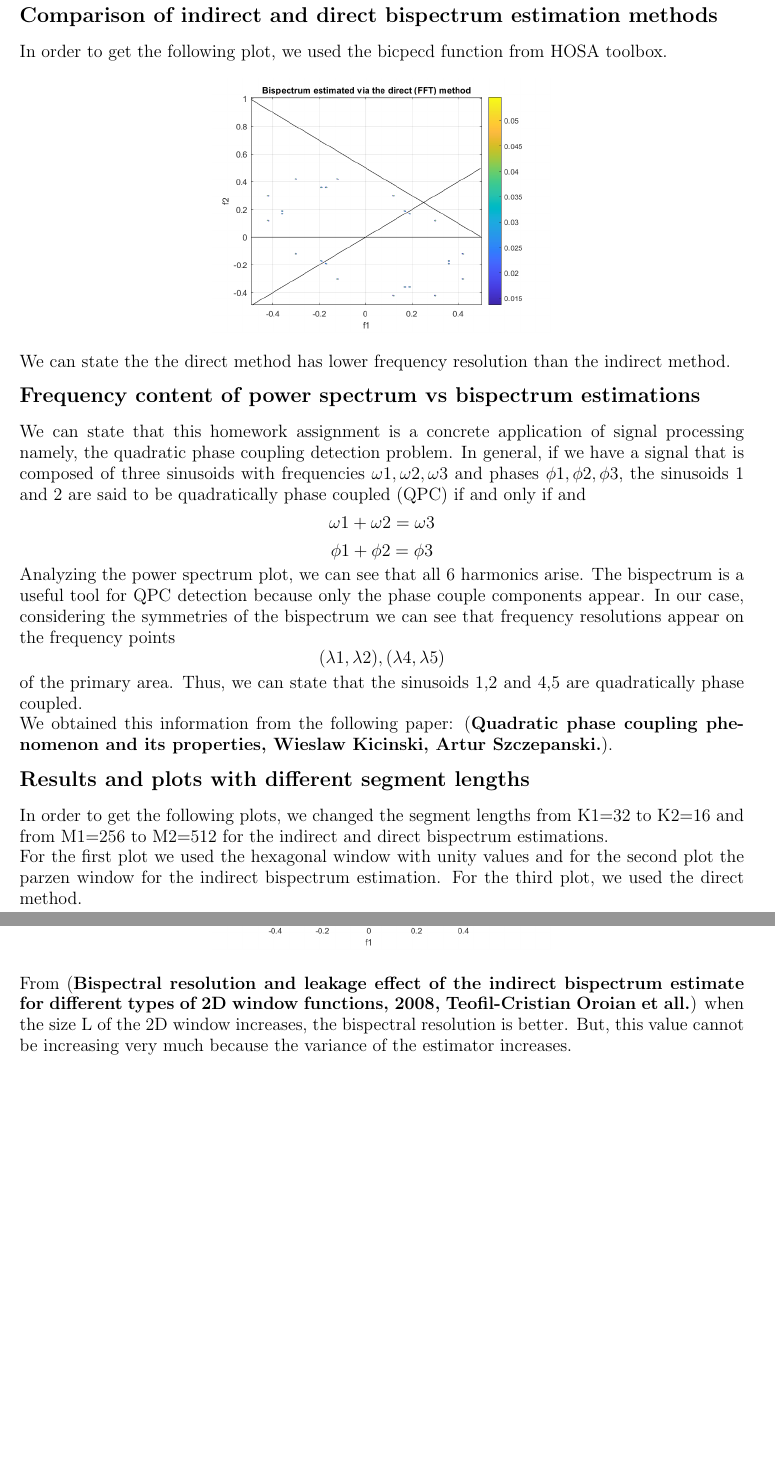
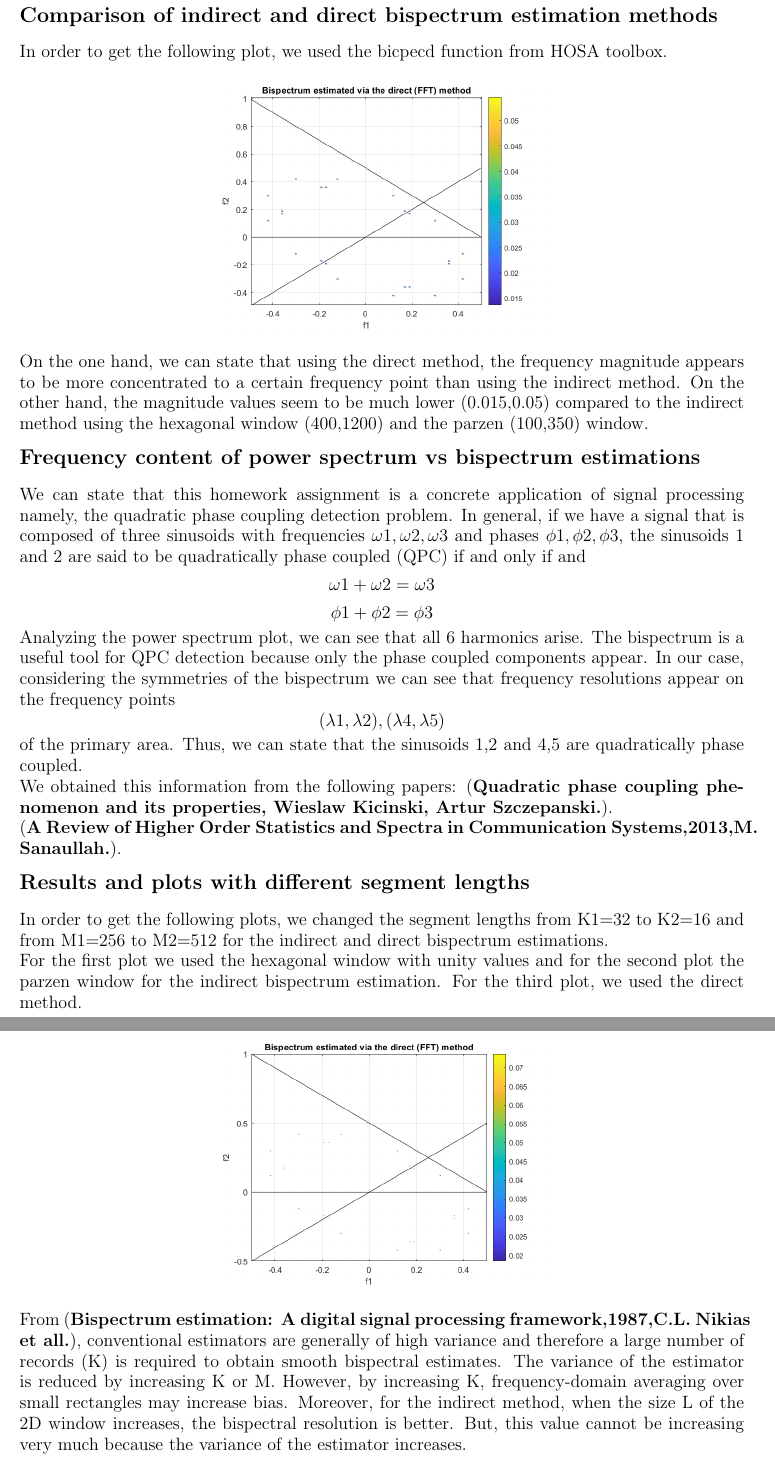
Before and after one commit to sotirismos/advanced-signal-processing, a LaTeX paper (HW.2/main.tex): two parts of pages 3 and 4 of 7, joined at a grey line, cut so that both start at the same text, the shorter picture padded with empty space. Compiled offline with pdfLaTeX.

Commit message:
Ex2 Final

```diff
--- a/HW.2/main.tex
+++ b/HW.2/main.tex
@@ -90,7 +90,7 @@ In order to get the following plot, we used the bicpecd function from HOSA toolb
 \begin{figure}[h]
 \includegraphics[width=8cm]{{Images/direct.png}}
 \end{figure}\newline
-We can state the the direct method has lower frequency resolution than the indirect method.
+On the one hand, we can state that using the direct method, the frequency magnitude appears to be more concentrated to a certain frequency point than using the indirect method. On the other hand, the magnitude values seem to be much lower (0.015,0.05) compared to the indirect method using the hexagonal window (400,1200) and the parzen (100,350) window.
 
 \bigskip
 
@@ -100,9 +100,11 @@ We can state the the direct method has lower frequency resolution than the indir
 
 We can state that this homework assignment is a concrete application of signal processing namely, the quadratic phase coupling detection problem. In general, if we have a signal that is composed of three sinusoids with frequencies $\omega1,\omega2,\omega3$ and phases $\phi1,\phi2,\phi3$, the sinusoids 1 and 2 are said to be quadratically phase coupled (QPC) if and only if and \[\omega1+\omega2=\omega3\] \[\phi1+\phi2=\phi3\]
 Analyzing the power spectrum plot, we can see that all 6 harmonics arise.
-The bispectrum is a useful tool for QPC detection because only the phase couple components appear. In our case, considering the symmetries of the bispectrum we can see that frequency resolutions appear on the frequency points \[(\lambda1,\lambda2),(\lambda4,\lambda5)\] of the primary area. Thus, we can state that the sinusoids 1,2 and 4,5 are quadratically phase coupled.\newline
-We obtained this information from the following paper:
-(\textbf{Quadratic phase coupling phenomenon and its properties, Wieslaw Kicinski, Artur Szczepanski.}).
+The bispectrum is a useful tool for QPC detection because only the phase coupled components appear. In our case, considering the symmetries of the bispectrum we can see that frequency resolutions appear on the frequency points \[(\lambda1,\lambda2),(\lambda4,\lambda5)\] of the primary area. Thus, we can state that the sinusoids 1,2 and 4,5 are quadratically phase coupled.\newline
+We obtained this information from the following papers:
+(\textbf{Quadratic phase coupling phenomenon and its properties, Wieslaw Kicinski, Artur Szczepanski.}). \newline
+(\textbf{A Review of Higher Order Statistics and Spectra in Communication Systems,2013,M. Sanaullah.}).
+
 \bigskip
 
 {\large\textbf{Results and plots with different segment lengths}}
@@ -127,7 +129,7 @@ For the third plot, we used the direct method.
 \includegraphics[width=8cm]{{Images/direct K=16.png}}
 \end{figure}
 
-From (\textbf{Bispectral resolution and leakage effect of the indirect bispectrum estimate for different types of 2D window functions, 2008, Teofil-Cristian Oroian et all.}) when the size L of the 2D window increases, the bispectral resolution is better. But, this value cannot be increasing very much because the variance of the estimator increases.
+From (\textbf{Bispectrum estimation: A digital signal processing framework,1987,C.L. Nikias et all.}), conventional estimators are generally of high variance and therefore a large number of records (K) is required to obtain smooth bispectral estimates. The variance of the estimator is reduced by increasing K or M. However, by increasing K, frequency-domain averaging over small rectangles may increase bias. Moreover, for the indirect method, when the size L of the 2D window increases, the bispectral resolution is better. But, this value cannot be increasing very much because the variance of the estimator increases.
 
 \begin{equation*}
 \begin{aligned}
```
Also changed, not shown: HW.2/Advanced_Signal_Processing_Exercise_2.pdf, HW.2/Images/Mean X(k).png (added), HW.2/Images/direct-50.png, HW.2/Images/indirect hex-50.png, HW.2/Images/indirect parzen-50.png, HW.2/Images/power spectrum 1-50.png, HW.2/main.tex (20 more changed lines), 1 other file.
